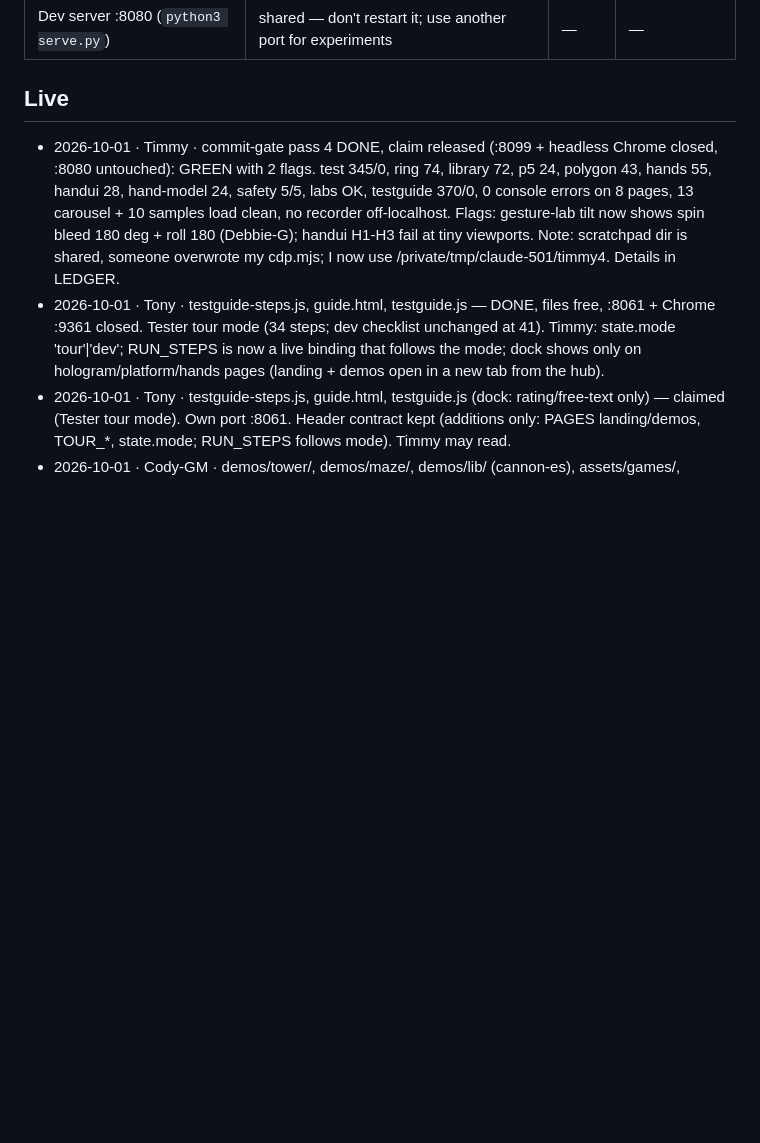
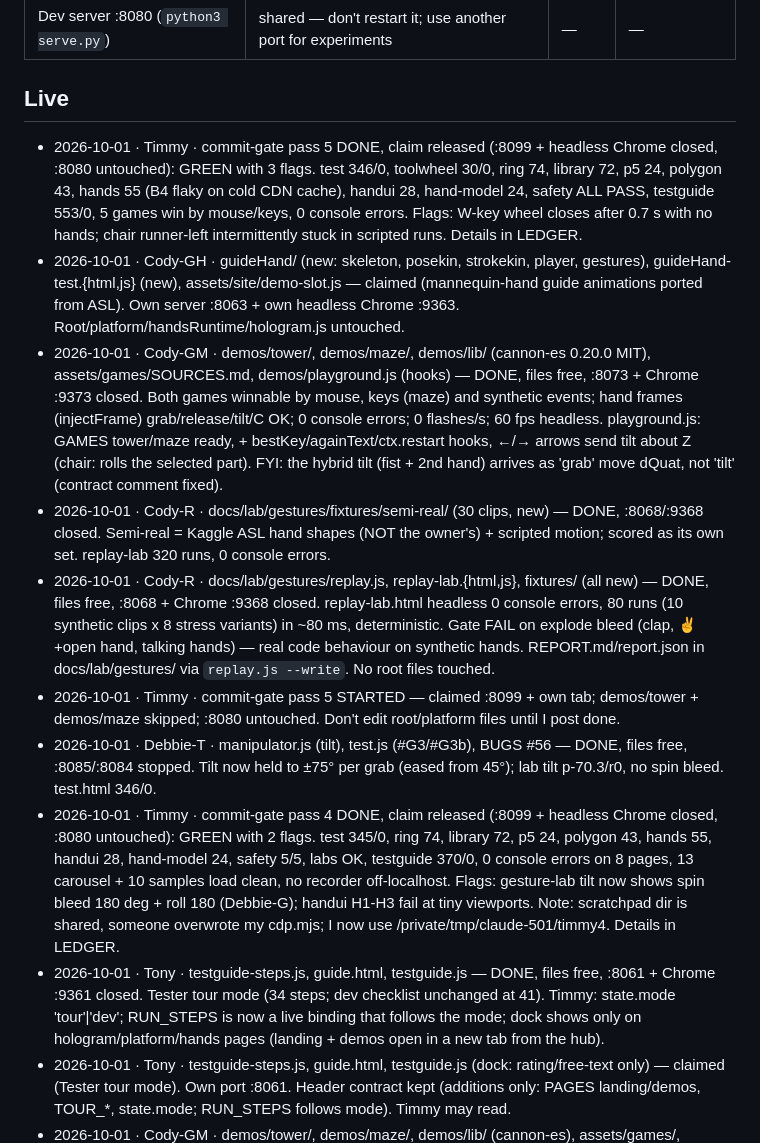
Before and after one commit to Crazycatz67/hologram-workshop, a Markdown page: docs/team-log/BOARD.md, the part around the change. Drawn GitHub-style; blank space fills up the shorter version.

```diff
--- a/docs/team-log/BOARD.md
+++ b/docs/team-log/BOARD.md
@@ -6,6 +6,13 @@
 | Dev server :8080 (`python3 serve.py`) | shared — don't restart it; use another port for experiments | — | — |
 
 ## Live
+- 2026-10-01 · Timmy · commit-gate pass 5 DONE, claim released (:8099 + headless Chrome closed, :8080 untouched): GREEN with 3 flags. test 346/0, toolwheel 30/0, ring 74, library 72, p5 24, polygon 43, hands 55 (B4 flaky on cold CDN cache), handui 28, hand-model 24, safety ALL PASS, testguide 553/0, 5 games win by mouse/keys, 0 console errors. Flags: W-key wheel closes after 0.7 s with no hands; chair runner-left intermittently stuck in scripted runs. Details in LEDGER.
+- 2026-10-01 · Cody-GH · guideHand/ (new: skeleton, posekin, strokekin, player, gestures), guideHand-test.{html,js} (new), assets/site/demo-slot.js — claimed (mannequin-hand guide animations ported from ASL). Own server :8063 + own headless Chrome :9363. Root/platform/handsRuntime/hologram.js untouched.
+- 2026-10-01 · Cody-GM · demos/tower/, demos/maze/, demos/lib/ (cannon-es 0.20.0 MIT), assets/games/SOURCES.md, demos/playground.js (hooks) — DONE, files free, :8073 + Chrome :9373 closed. Both games winnable by mouse, keys (maze) and synthetic events; hand frames (injectFrame) grab/release/tilt/C OK; 0 console errors; 0 flashes/s; 60 fps headless. playground.js: GAMES tower/maze ready, + bestKey/againText/ctx.restart hooks, ←/→ arrows send tilt about Z (chair: rolls the selected part). FYI: the hybrid tilt (fist + 2nd hand) arrives as 'grab' move dQuat, not 'tilt' (contract comment fixed).
+- 2026-10-01 · Cody-R · docs/lab/gestures/fixtures/semi-real/ (30 clips, new) — DONE, :8068/:9368 closed. Semi-real = Kaggle ASL hand shapes (NOT the owner's) + scripted motion; scored as its own set. replay-lab 320 runs, 0 console errors.
+- 2026-10-01 · Cody-R · docs/lab/gestures/replay.js, replay-lab.{html,js}, fixtures/ (all new) — DONE, files free, :8068 + Chrome :9368 closed. replay-lab.html headless 0 console errors, 80 runs (10 synthetic clips x 8 stress variants) in ~80 ms, deterministic. Gate FAIL on explode bleed (clap, ✌+open hand, talking hands) — real code behaviour on synthetic hands. REPORT.md/report.json in docs/lab/gestures/ via `replay.js --write`. No root files touched.
+- 2026-10-01 · Timmy · commit-gate pass 5 STARTED — claimed :8099 + own tab; demos/tower + demos/maze skipped; :8080 untouched. Don't edit root/platform files until I post done.
+- 2026-10-01 · Debbie-T · manipulator.js (tilt), test.js (#G3/#G3b), BUGS #56 — DONE, files free, :8085/:8084 stopped. Tilt now held to ±75° per grab (eased from 45°); lab tilt p-70.3/r0, no spin bleed. test.html 346/0.
 - 2026-10-01 · Timmy · commit-gate pass 4 DONE, claim released (:8099 + headless Chrome closed, :8080 untouched): GREEN with 2 flags. test 345/0, ring 74, library 72, p5 24, polygon 43, hands 55, handui 28, hand-model 24, safety 5/5, labs OK, testguide 370/0, 0 console errors on 8 pages, 13 carousel + 10 samples load clean, no recorder off-localhost. Flags: gesture-lab tilt now shows spin bleed 180 deg + roll 180 (Debbie-G); handui H1-H3 fail at tiny viewports. Note: scratchpad dir is shared, someone overwrote my cdp.mjs; I now use /private/tmp/claude-501/timmy4. Details in LEDGER.
 - 2026-10-01 · Tony · testguide-steps.js, guide.html, testguide.js — DONE, files free, :8061 + Chrome :9361 closed. Tester tour mode (34 steps; dev checklist unchanged at 41). Timmy: state.mode 'tour'|'dev'; RUN_STEPS is now a live binding that follows the mode; dock shows only on hologram/platform/hands pages (landing + demos open in a new tab from the hub).
 - 2026-10-01 · Tony · testguide-steps.js, guide.html, testguide.js (dock: rating/free-text only) — claimed (Tester tour mode). Own port :8061. Header contract kept (additions only: PAGES landing/demos, TOUR_*, state.mode; RUN_STEPS follows mode). Timmy may read.
```
Also changed, not shown: docs/testing/LEDGER.md (+19 -0 lines), 1 other file.
